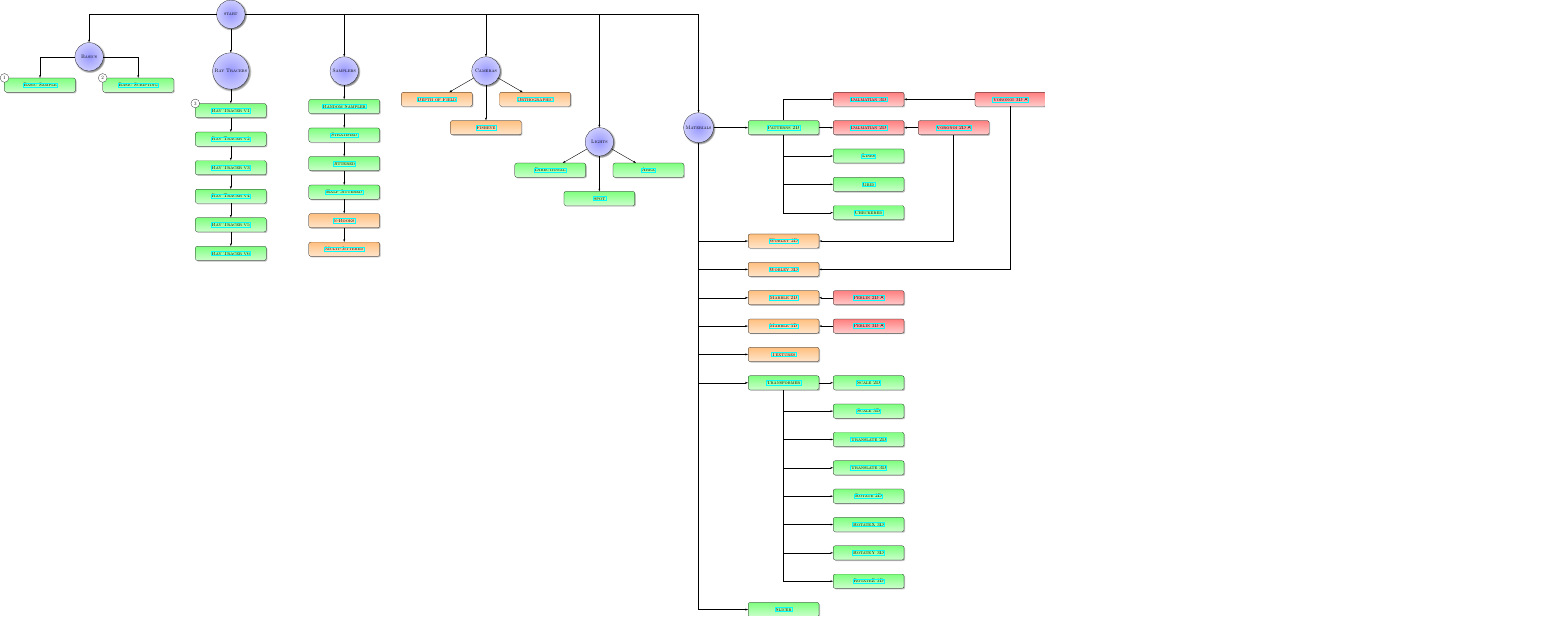
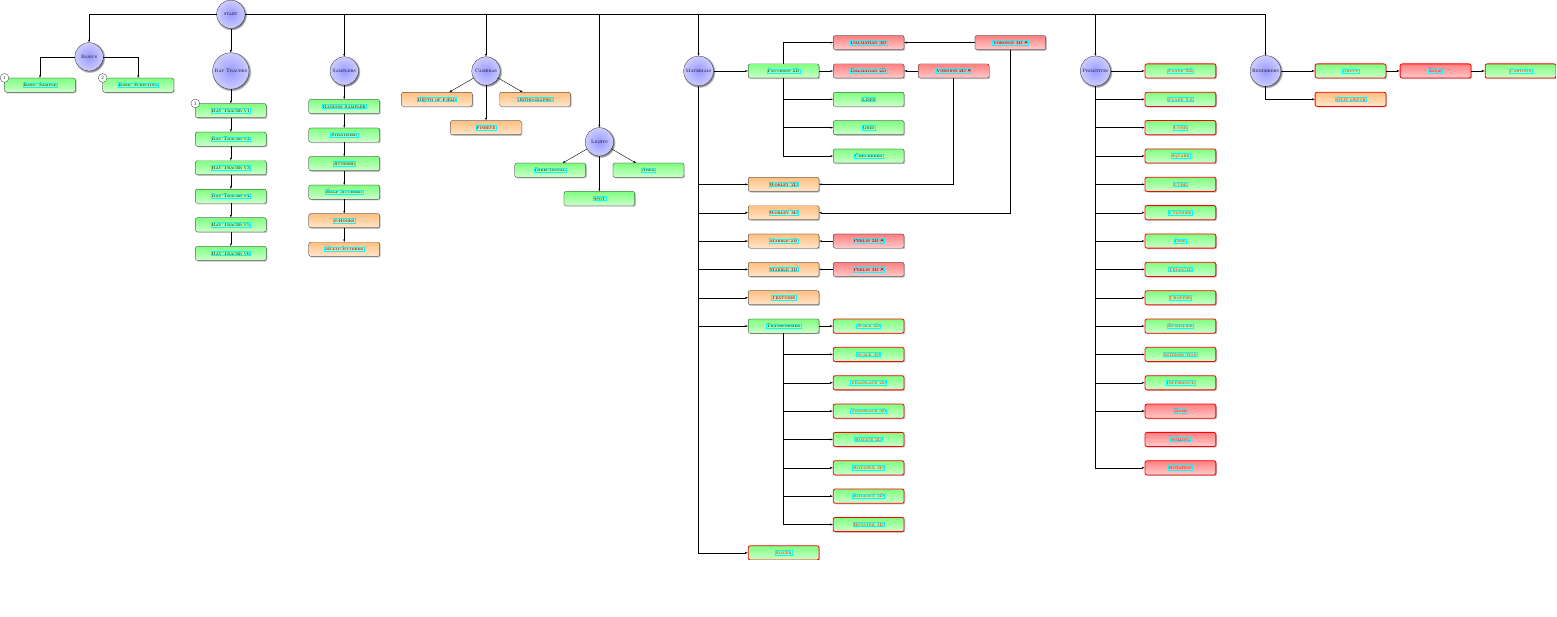
Before and after one commit to fvogels/raytracer-companion-website, a LaTeX figure (overview/overview.tex): the whole page, the shorter picture padded with empty space. Compiled offline with pdfLaTeX.

Commit message:
overview

```diff
--- a/overview/overview.tex
+++ b/overview/overview.tex
@@ -19,7 +19,8 @@
                     easy/.style={top color=green!50,bottom color=green!20},
                     medium/.style={top color=orange!50,bottom color=orange!20},
                     hard/.style={top color=red!50,bottom color=red!20},
-                    order/.style={draw,circle,fill=white}]
+                    order/.style={draw,circle,fill=white},
+                    todo/.style={red,ultra thick}]
   \pgfdeclarelayer{background}
   \pgfdeclarelayer{foreground}
   \pgfsetlayers{background,main,foreground}
@@ -102,7 +103,7 @@
     \node[extension,easy] (directional light) at ($ (lights) + (-150:4) $) {\html{extensions/lights/directional-light}{Directional}};
     \draw[dependency] (directional light) -- (lights);
 
-    \node[node] (materials) at ($ (cameras) + (15,-4) $) {Materials};
+    \node[node] (materials) at ($ (cameras) + (15,0) $) {Materials};
     \draw[dependency] (materials) |- (start);
 
     \node[extension,easy] (pattern 2d materials) at ($ (materials) + (6,0) $) {\html{extensions/materials/patterns2d}{Patterns 2D}};
@@ -155,32 +156,98 @@
     \node[extension,easy] (material transformer) at ($ (materials) + (6,-18) $) {\html{extensions/materials/transformer}{Transformer}};
     \draw[dependency] (material transformer) -| (materials);
 
-    \node[extension,easy] (material scale 2d) at ($ (material transformer) + (6,0) $) {\html{extensions/materials/transformers/scale2d}{Scale 2D}}; % todo
+    \node[extension,easy,todo] (material scale 2d) at ($ (material transformer) + (6,0) $) {\html{extensions/materials/transformers/scale2d}{Scale 2D}};
     \draw[dependency] (material scale 2d) -- (material transformer);
 
-    \node[extension,easy] (material scale 3d) at ($ (material transformer) + (6,-2) $) {\html{extensions/materials/transformers/scale3d}{Scale 3D}}; % todo
+    \node[extension,easy,todo] (material scale 3d) at ($ (material transformer) + (6,-2) $) {\html{extensions/materials/transformers/scale3d}{Scale 3D}};
     \draw[dependency] (material scale 3d) -| (material transformer);
 
-    \node[extension,easy] (material translate 2d) at ($ (material transformer) + (6,-4) $) {\html{extensions/materials/transformers/translate2d}{Translate 2D}}; % todo
+    \node[extension,easy,todo] (material translate 2d) at ($ (material transformer) + (6,-4) $) {\html{extensions/materials/transformers/translate2d}{Translate 2D}};
     \draw[dependency] (material translate 2d) -| (material transformer);
 
-    \node[extension,easy] (material translate 3d) at ($ (material transformer) + (6,-6) $) {\html{extensions/materials/transformers/translate3d}{Translate 3D}}; % todo
+    \node[extension,easy,todo] (material translate 3d) at ($ (material transformer) + (6,-6) $) {\html{extensions/materials/transformers/translate3d}{Translate 3D}};
     \draw[dependency] (material translate 3d) -| (material transformer);
 
-    \node[extension,easy] (material rotate 2d) at ($ (material transformer) + (6,-8) $) {\html{extensions/materials/transformers/rotate2d}{Rotate 2D}}; % todo
+    \node[extension,easy,todo] (material rotate 2d) at ($ (material transformer) + (6,-8) $) {\html{extensions/materials/transformers/rotate2d}{Rotate 2D}};
     \draw[dependency] (material rotate 2d) -| (material transformer);
 
-    \node[extension,easy] (material rotate 3d x) at ($ (material transformer) + (6,-10) $) {\html{extensions/materials/transformers/rotate3d-x}{RotateX 3D}}; % todo
+    \node[extension,easy,todo] (material rotate 3d x) at ($ (material transformer) + (6,-10) $) {\html{extensions/materials/transformers/rotate3d-x}{RotateX 3D}};
     \draw[dependency] (material rotate 3d x) -| (material transformer);
 
-    \node[extension,easy] (material rotate 3d y) at ($ (material transformer) + (6,-12) $) {\html{extensions/materials/transformers/rotate3d-y}{RotateY 3D}}; % todo
+    \node[extension,easy,todo] (material rotate 3d y) at ($ (material transformer) + (6,-12) $) {\html{extensions/materials/transformers/rotate3d-y}{RotateY 3D}};
     \draw[dependency] (material rotate 3d y) -| (material transformer);
 
-    \node[extension,easy] (material rotate 3d z) at ($ (material transformer) + (6,-14) $) {\html{extensions/materials/transformers/rotate3d-z}{RotateZ 3D}}; % todo
+    \node[extension,easy,todo] (material rotate 3d z) at ($ (material transformer) + (6,-14) $) {\html{extensions/materials/transformers/rotate3d-z}{RotateZ 3D}};
     \draw[dependency] (material rotate 3d z) -| (material transformer);
 
-    \node[extension,easy] (material slicer) at ($ (materials) + (6,-34) $) {\html{extensions/materials/slicer}{Slicer}}; % todo
+    \node[extension,easy,todo] (material slicer) at ($ (materials) + (6,-34) $) {\html{extensions/materials/slicer}{Slicer}};
     \draw[dependency] (material slicer) -| (materials);
+
+    \node[node] (primitives) at ($ (materials) + (28,0) $) {Primitives};
+    \draw[dependency] (primitives) |- (start);
+
+    \node[extension,easy,todo] (plane xz) at ($ (primitives) + (6,0) $) {\html{extensions/primitives/plane-xz}{Plane XZ}};
+    \draw[dependency] (plane xz) -- (primitives);
+
+    \node[extension,easy,todo] (plane yz) at ($ (primitives) + (6,-2) $) {\html{extensions/primitives/plane-xz}{Plane YZ}};
+    \draw[dependency] (plane yz) -| (primitives);
+
+    \node[extension,easy,todo] (cone) at ($ (primitives) + (6,-4) $) {\html{extensions/primitives/plane-xz}{Cone}};
+    \draw[dependency] (cone) -| (primitives);
+
+    \node[extension,easy,todo] (square) at ($ (primitives) + (6,-6) $) {\html{extensions/primitives/cube}{Square}};
+    \draw[dependency] (square) -| (primitives);
+
+    \node[extension,easy,todo] (cube) at ($ (primitives) + (6,-8) $) {\html{extensions/primitives/cube}{Cube}};
+    \draw[dependency] (cube) -| (primitives);
+
+    \node[extension,easy,todo] (cylinder) at ($ (primitives) + (6,-10) $) {\html{extensions/primitives/cylinder}{Cylinder}};
+    \draw[dependency] (cylinder) -| (primitives);
+
+    \node[extension,easy,todo] (disk) at ($ (primitives) + (6,-12) $) {\html{extensions/primitives/cylinder}{Disk}};
+    \draw[dependency] (disk) -| (primitives);
+
+    \node[extension,easy,todo] (triangle) at ($ (primitives) + (6,-14) $) {\html{extensions/primitives/triangle}{Triangle}};
+    \draw[dependency] (triangle) -| (primitives);
+
+    \node[extension,easy,todo] (cropper) at ($ (primitives) + (6,-16) $) {\html{extensions/primitives/cropper}{Cropper}};
+    \draw[dependency] (cropper) -| (primitives);
+
+    \node[extension,easy,todo] (bumpifier) at ($ (primitives) + (6,-18) $) {\html{extensions/primitives/bumpifier}{Bumpifier}};
+    \draw[dependency] (bumpifier) -| (primitives);
+
+    \node[extension,easy,todo] (intersection) at ($ (primitives) + (6,-20) $) {\html{extensions/primitives/bumpifier}{Intersection}};
+    \draw[dependency] (intersection) -| (primitives);
+
+    \node[extension,easy,todo] (difference) at ($ (primitives) + (6,-22) $) {\html{extensions/primitives/bumpifier}{Difference}};
+    \draw[dependency] (difference) -| (primitives);
+
+    \node[extension,hard,todo] (mesh) at ($ (primitives) + (6,-24) $) {\html{extensions/primitives/mesh}{Mesh}};
+    \draw[dependency] (mesh) -| (primitives);
+
+    \node[extension,hard,todo] (scaling) at ($ (primitives) + (6,-26) $) {\html{extensions/primitives/scaling}{Scaling}};
+    \draw[dependency] (mesh) -| (primitives);
+
+    \node[extension,hard,todo] (rotation) at ($ (primitives) + (6,-28) $) {\html{extensions/primitives/rotation}{Rotation}};
+    \draw[dependency] (rotation) -| (primitives);
+
+    \node[node] (renderers) at ($ (primitives) + (12,0) $) {Renderers};
+    \draw[dependency] (renderers) |- (start);
+
+    \node[extension,easy,todo] (group) at ($ (renderers) + (6,0) $) {\html{extensions/primitives/group}{Group}};
+    \draw[dependency] (group) -- (renderers);
+
+    \node[extension,hard,todo] (edge renderer) at ($ (group) + (6,0) $) {\html{extensions/renderers/edge}{Edge}};
+    \draw[dependency] (edge renderer) -- (group);
+
+    \node[extension,easy,todo] (cartoon renderer) at ($ (edge renderer) + (6,0) $) {\html{extensions/renderers/cartoon}{Cartoon}};
+    \draw[dependency] (cartoon renderer) -- (edge renderer);
+
+    \node[extension,medium,todo] (split depth renderer) at ($ (renderers) + (6,-2) $) {\html{extensions/primitives/split-depth}{Split Depth}};
+    \draw[dependency] (split depth renderer) -| (renderers);
+
+
+
   \end{pgfonlayer}
 
   \begin{pgfonlayer}{foreground}
```
